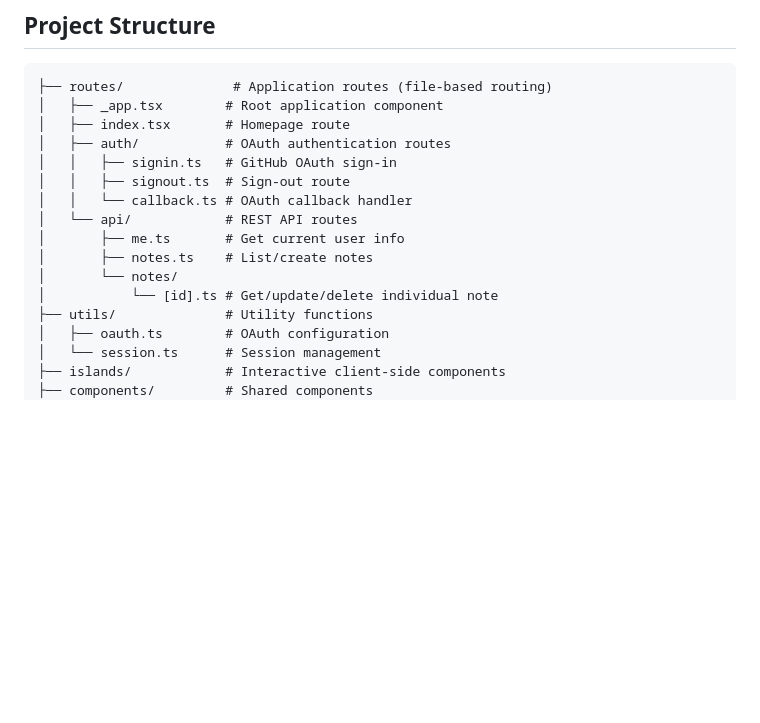
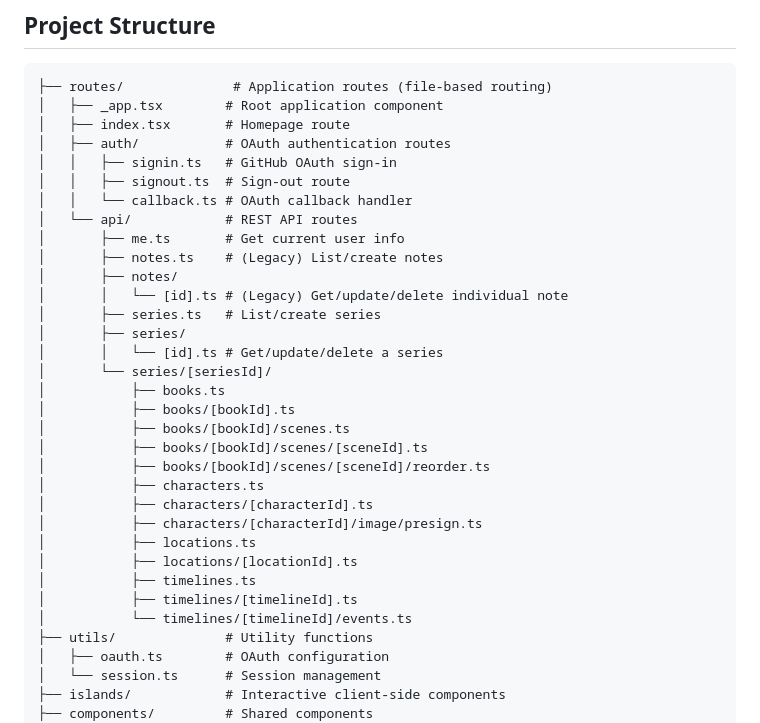
Before and after one commit to mwhite454/yawt, a Markdown page: README.md, the part around one of its changes. GitHub-like rendering; blank space fills up the shorter version.

```diff
--- a/README.md
+++ b/README.md
@@ -90,9 +90,26 @@ deno task check
 │   │   └── callback.ts # OAuth callback handler
 │   └── api/            # REST API routes
 │       ├── me.ts       # Get current user info
-│       ├── notes.ts    # List/create notes
-│       └── notes/
-│           └── [id].ts # Get/update/delete individual note
+│       ├── notes.ts    # (Legacy) List/create notes
+│       ├── notes/
+│       │   └── [id].ts # (Legacy) Get/update/delete individual note
+│       ├── series.ts   # List/create series
+│       ├── series/
+│       │   └── [id].ts # Get/update/delete a series
+│       └── series/[seriesId]/
+│           ├── books.ts
+│           ├── books/[bookId].ts
+│           ├── books/[bookId]/scenes.ts
+│           ├── books/[bookId]/scenes/[sceneId].ts
+│           ├── books/[bookId]/scenes/[sceneId]/reorder.ts
+│           ├── characters.ts
+│           ├── characters/[characterId].ts
+│           ├── characters/[characterId]/image/presign.ts
+│           ├── locations.ts
+│           ├── locations/[locationId].ts
+│           ├── timelines.ts
+│           ├── timelines/[timelineId].ts
+│           └── timelines/[timelineId]/events.ts
 ├── utils/              # Utility functions
 │   ├── oauth.ts        # OAuth configuration
 │   └── session.ts      # Session management
```
Also changed, not shown: other parts of README.md (+108 -16 lines).
